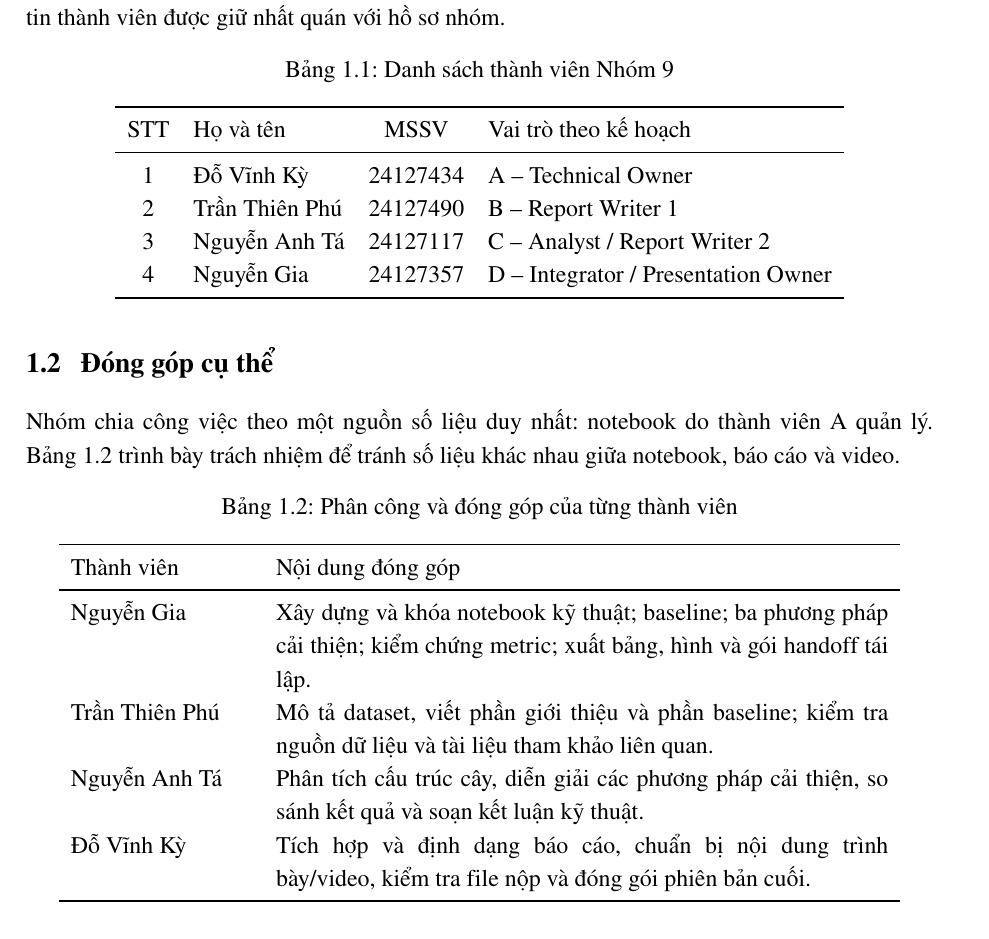
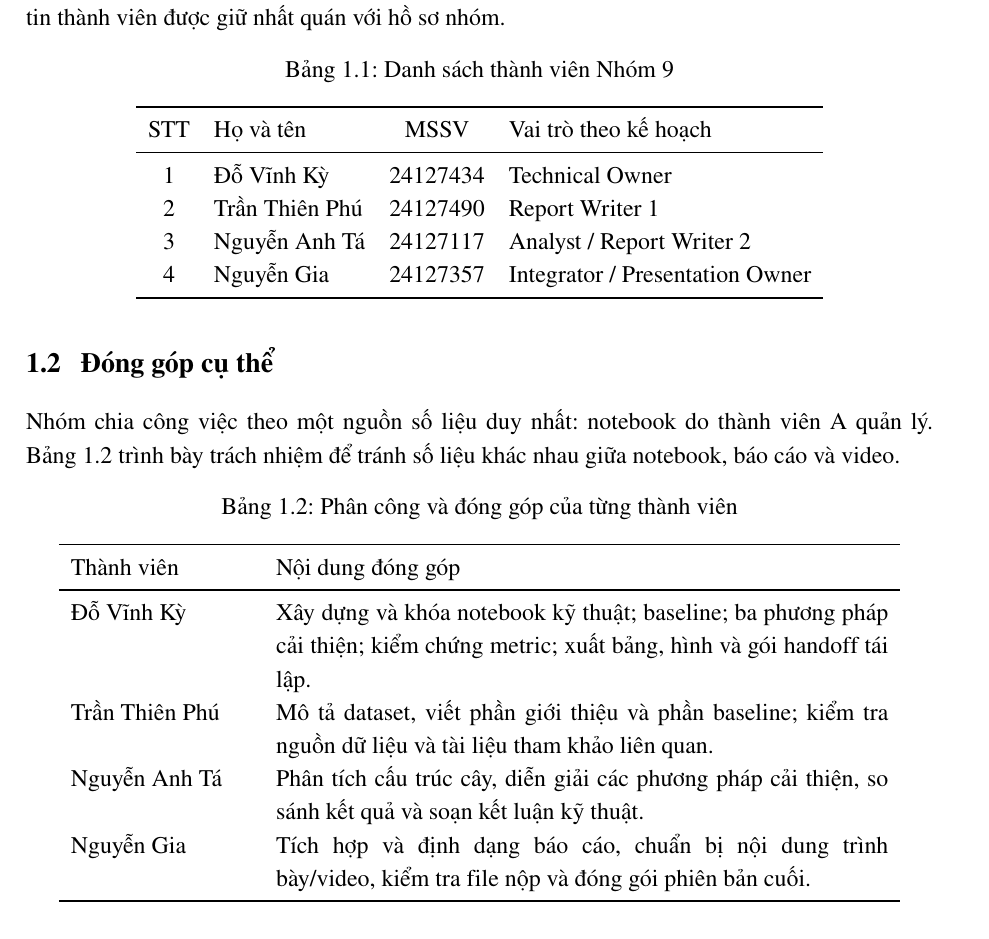
Before and after one commit to YongQi241/DecisionTreeModelling, a LaTeX document (report/main.tex, which reads report/sections/a_group_introduction.tex): part of page 7 of 24, cut so that both start at the same text. Compiled offline with pdfLaTeX.

Commit message:
Devilerables and minor report changes

```diff
--- a/report/sections/a_group_introduction.tex
+++ b/report/sections/a_group_introduction.tex
@@ -16,10 +16,10 @@ Trí tuệ nhân tạo với chủ đề xây dựng, phân tích và cải thi
 \toprule
 STT & Họ và tên & MSSV & Vai trò theo kế hoạch \\
 \midrule
-1 & Đỗ Vĩnh Kỳ & 24127434 & A -- Technical Owner \\
-2 & Trần Thiên Phú & 24127490 & B -- Report Writer 1 \\
-3 & Nguyễn Anh Tá & 24127117 & C -- Analyst / Report Writer 2 \\
-4 & Nguyễn Gia & 24127357 & D -- Integrator / Presentation Owner \\
+1 & Đỗ Vĩnh Kỳ & 24127434 & Technical Owner \\
+2 & Trần Thiên Phú & 24127490 & Report Writer 1 \\
+3 & Nguyễn Anh Tá & 24127117 & Analyst / Report Writer 2 \\
+4 & Nguyễn Gia & 24127357 & Integrator / Presentation Owner \\
 \bottomrule
 \end{tabular}
 \end{table}
@@ -38,13 +38,13 @@ khác nhau giữa notebook, báo cáo và video.
 \toprule
 Thành viên & Nội dung đóng góp \\
 \midrule
-Nguyễn Gia & Xây dựng và khóa notebook kỹ thuật; baseline; ba phương pháp cải
+Đỗ Vĩnh Kỳ & Xây dựng và khóa notebook kỹ thuật; baseline; ba phương pháp cải
 thiện; kiểm chứng metric; xuất bảng, hình và gói handoff tái lập. \\
 Trần Thiên Phú & Mô tả dataset, viết phần giới thiệu và phần baseline; kiểm tra
 nguồn dữ liệu và tài liệu tham khảo liên quan. \\
 Nguyễn Anh Tá & Phân tích cấu trúc cây, diễn giải các phương pháp cải thiện,
 so sánh kết quả và soạn kết luận kỹ thuật. \\
-Đỗ Vĩnh Kỳ & Tích hợp và định dạng báo cáo, chuẩn bị nội dung trình bày/video,
+Nguyễn Gia & Tích hợp và định dạng báo cáo, chuẩn bị nội dung trình bày/video,
 kiểm tra file nộp và đóng gói phiên bản cuối. \\
 \bottomrule
 \end{tabular}
```
Also changed, not shown: report/9 - Report.pdf (added), 1 other file.
